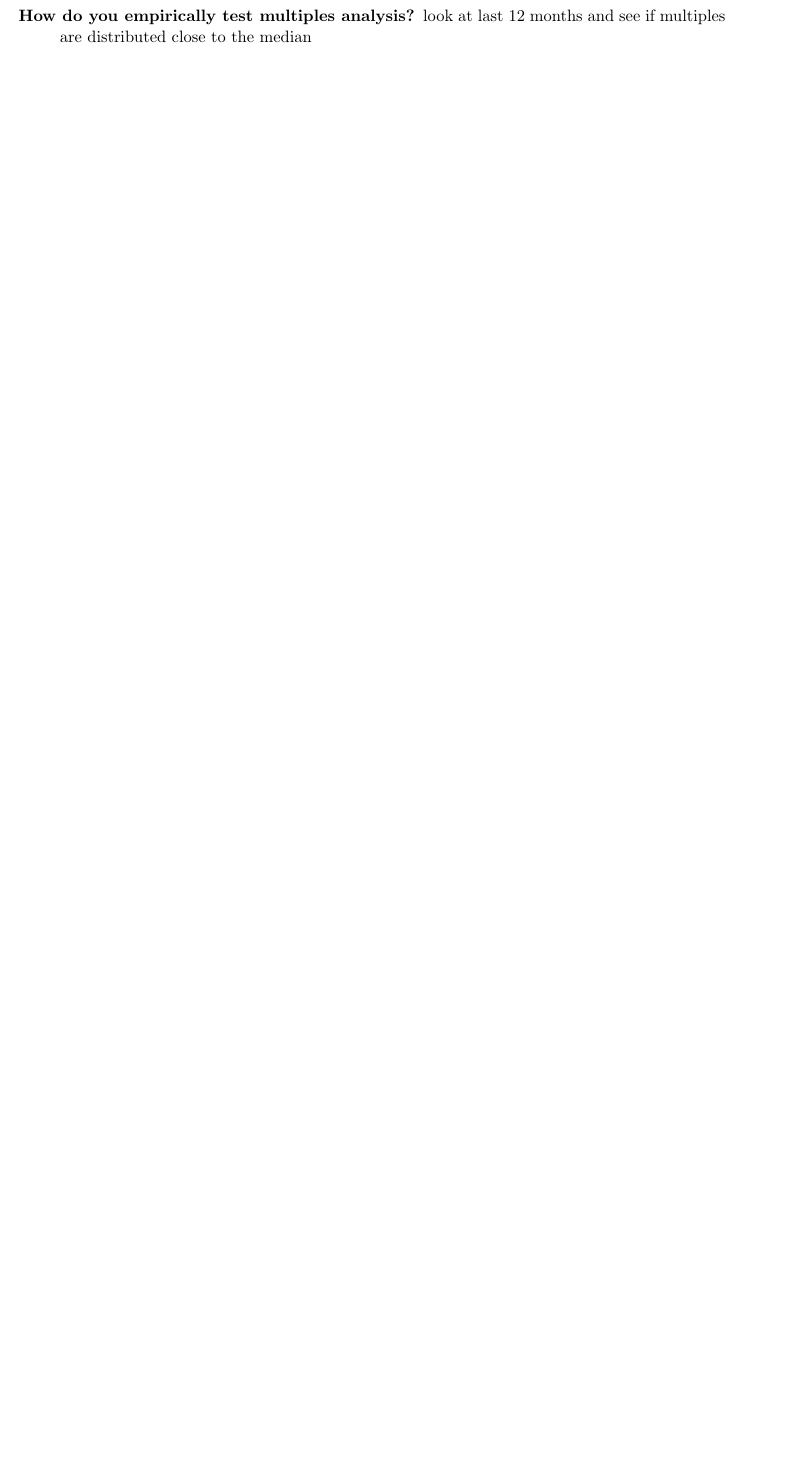
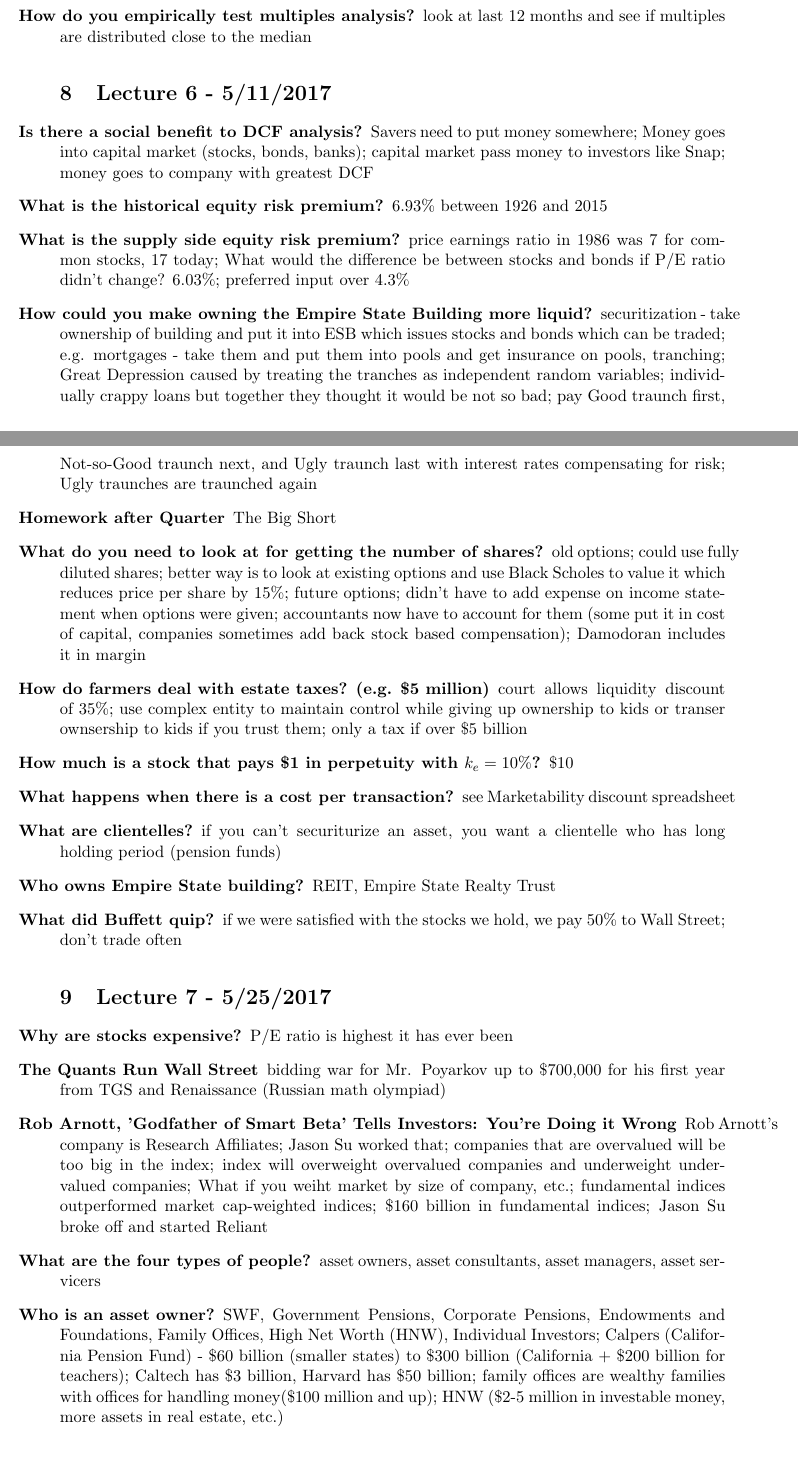
Before and after one commit to omegaphoenix/BEM107, a LaTeX document (Lecture Notes.tex): part of page 13 of 13 before the commit and two parts of pages 13 and 14 of 15 after it, the two joined at a grey line, cut so that both start at the same text, the shorter picture padded with empty space. Compiled offline with pdfLaTeX.

Commit message:
Add Week 6 and part of Week 7 lecture notes

```diff
--- a/Lecture Notes.tex
+++ b/Lecture Notes.tex
@@ -624,3 +624,74 @@ What does the Professor do?
   look at last 12 months and see if multiples are distributed close to the median
 \end{description}
 
+\begin{description}
+\section{Lecture 6 - 5/11/2017}
+\item[Is there a social benefit to DCF analysis?]
+  Savers need to put money somewhere;
+  Money goes into capital market (stocks, bonds, banks);
+  capital market pass money to investors like Snap;
+  money goes to company with greatest DCF
+\item[What is the historical equity risk premium?]
+  6.93\% between 1926 and 2015
+\item[What is the supply side equity risk premium?]
+  price earnings ratio in 1986 was 7 for common stocks, 17 today;
+  What would the difference be between stocks and bonds if P/E ratio didn't change? 6.03\%;
+  preferred input over 4.3\%
+\item[How could you make owning the Empire State Building more liquid?]
+  securitization - take ownership of building and put it into ESB which issues stocks and bonds which can be traded;
+  e.g. mortgages - take them and put them into pools and get insurance on pools, tranching;
+  Great Depression caused by treating the tranches as independent random variables;
+  individually crappy loans but together they thought it would be not so bad;
+  pay Good traunch first, Not-so-Good traunch next, and Ugly traunch last with interest rates compensating for risk;
+  Ugly traunches are traunched again
+\item[Homework after Quarter]
+  The Big Short
+\item[What do you need to look at for getting the number of shares?]
+  old options;
+  could use fully diluted shares;
+  better way is to look at existing options and use Black Scholes to value it which reduces price per share by 15\%;
+  future options;
+  didn't have to add expense on income statement when options were given;
+  accountants now have to account for them (some put it in cost of capital, companies sometimes add back stock based compensation);
+  Damodoran includes it in margin
+\item[How do farmers deal with estate taxes? (e.g. \$5 million)]
+  court allows liquidity discount of 35\%;
+  use complex entity to maintain control while giving up ownership to kids or transer ownsership to kids if you trust them;
+  only a tax if over \$5 billion
+\item[How much is a stock that pays \$1 in perpetuity with $k_e = 10\%$?]
+  \$10
+\item[What happens when there is a cost per transaction?]
+  see Marketability discount spreadsheet
+\item[What are clientelles?]
+  if you can't securiturize an asset, you want a clientelle who has long holding period (pension funds)
+\item[Who owns Empire State building?]
+  REIT, Empire State Realty Trust
+\item[What did Buffett quip?]
+  if we were satisfied with the stocks we hold, we pay 50\% to Wall Street;
+  don't trade often
+\end{description}
+
+\begin{description}
+\section{Lecture 7 - 5/25/2017}
+\item[Why are stocks expensive?]
+  P/E ratio is highest it has ever been
+\item[The Quants Run Wall Street]
+  bidding war for Mr. Poyarkov up to \$700,000 for his first year from TGS and Renaissance (Russian math olympiad)
+\item[Rob Arnott, 'Godfather of Smart Beta' Tells Investors: You're Doing it Wrong]
+  Rob Arnott's company is Research Affiliates;
+  Jason Su worked that;
+  companies that are overvalued will be too big in the index;
+  index will overweight overvalued companies and underweight undervalued companies;
+  What if you weiht market by size of company, etc.;
+  fundamental indices outperformed market cap-weighted indices;
+  \$160 billion in fundamental indices;
+  Jason Su broke off and started Reliant
+\item[What are the four types of people?]
+  asset owners, asset consultants, asset managers, asset servicers
+\item[Who is an asset owner?]
+  SWF, Government Pensions, Corporate Pensions, Endowments and Foundations, Family Offices, High Net Worth (HNW), Individual Investors;
+  Calpers (California Pension Fund) - \$60 billion (smaller states) to \$300 billion (California + \$200 billion for teachers);
+  Caltech has \$3 billion, Harvard has \$50 billion;
+  family offices are wealthy families with offices for handling money(\$100 million and up);
+  HNW (\$2-5 million in investable money, more assets in real estate, etc.)
+\item[What are sovereign wealth funds (SWF)?]
```
Also changed, not shown: Lecture Notes.tex (11 more changed lines).
